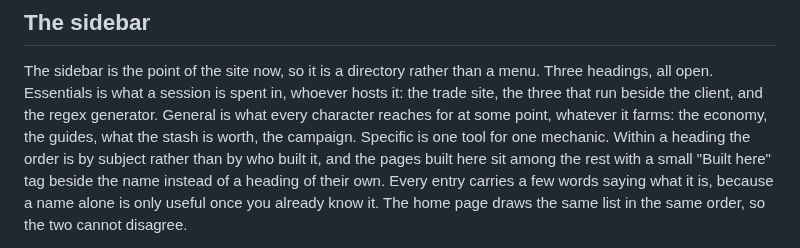
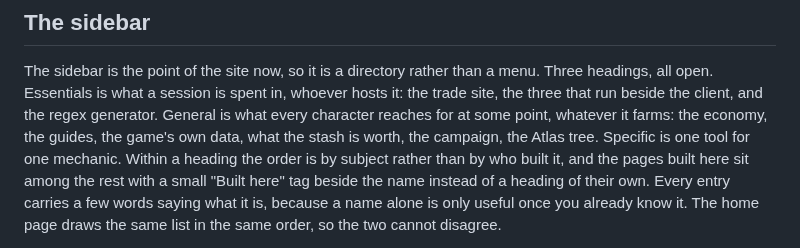
Before and after one commit to mkj777/poe-tools-web, a Markdown page: README.md, the part around the change. Rendered like a GitHub page.

```diff
--- a/README.md
+++ b/README.md
@@ -10,8 +10,8 @@ The sidebar is the point of the site now, so it is a directory rather than a
 menu. Three headings, all open. Essentials is what a session is spent in,
 whoever hosts it: the trade site, the three that run beside the client, and the
 regex generator. General is what every character reaches for at some point,
-whatever it farms: the economy, the guides, what the stash is worth, the
-campaign. Specific is one tool for one mechanic. Within a heading the order is
+whatever it farms: the economy, the guides, the game's own data, what the stash
+is worth, the campaign, the Atlas tree. Specific is one tool for one mechanic. Within a heading the order is
 by subject rather than by who built it, and the pages built here sit among the
 rest with a small "Built here" tag beside the name instead of a heading of
 their own. Every entry carries a few words saying what it is, because a name
```
Also changed, not shown: public/craftofexile_icon.png (added), public/exilence_icon.png (added), public/poedb_icon.png (added), public/poeplanner_icon.png (added), 9 other files.
